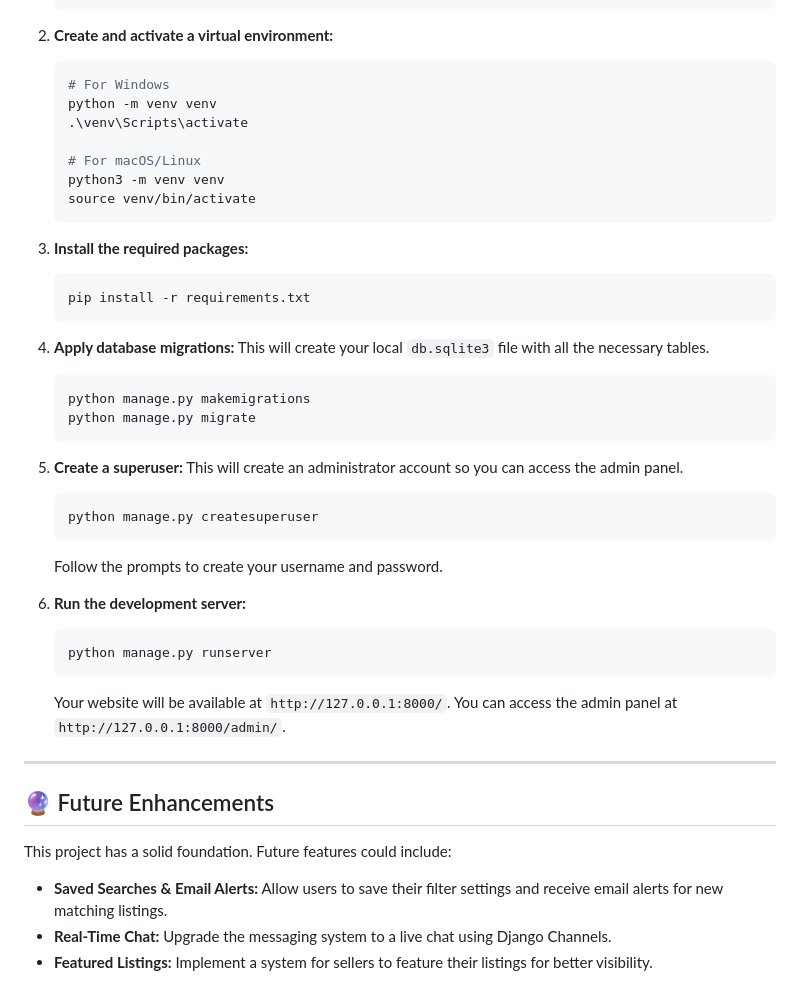
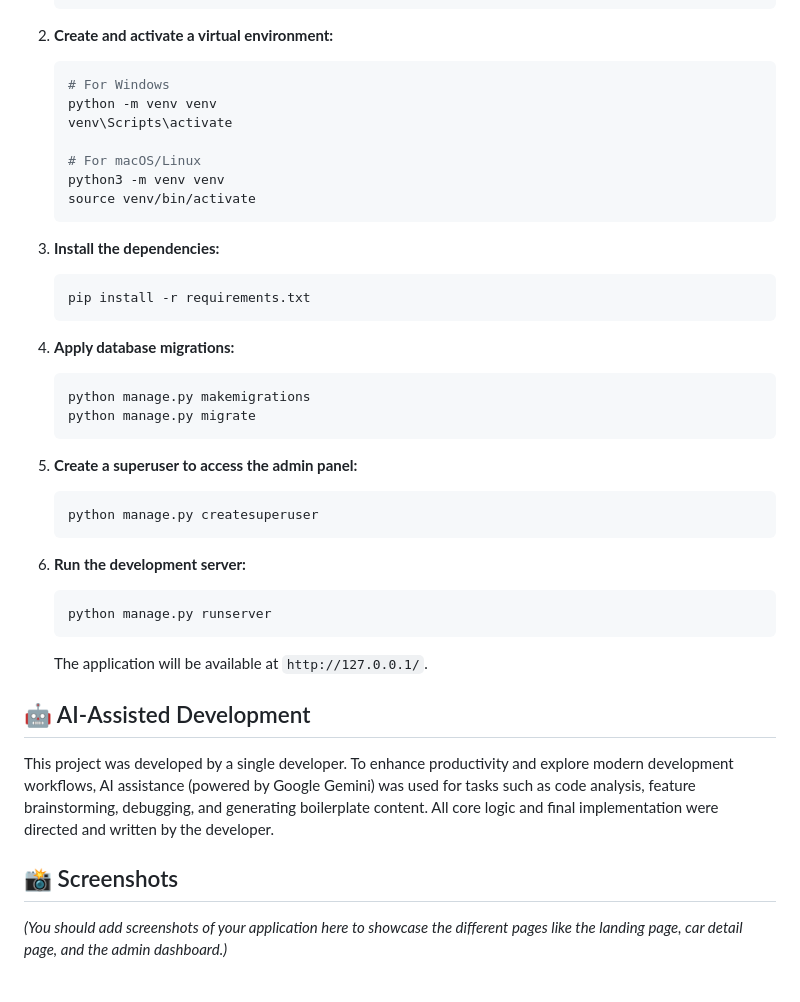
Before and after one commit to rohiththumma/CarHub, a Markdown page: README.md, the part around the change printed below. Rendered like a GitHub page.

````diff
--- a/README.md
+++ b/README.md
@@ -60,43 +36,38 @@ To get a local copy up and running, follow these simple steps.
     # For Windows
     python -m venv venv
-    .\venv\Scripts\activate
+    venv\Scripts\activate
 
     # For macOS/Linux
     python3 -m venv venv
     source venv/bin/activate
     ```
 
-3.  **Install the required packages:**
-    ```sh
+3.  **Install the dependencies:**
+    ```bash
     pip install -r requirements.txt
     ```
 
 4.  **Apply database migrations:**
-    This will create your local `db.sqlite3` file with all the necessary tables.
-    ```sh
+    ```bash
     python manage.py makemigrations
     python manage.py migrate
     ```
 
-5.  **Create a superuser:**
-    This will create an administrator account so you can access the admin panel.
-    ```sh
+5.  **Create a superuser to access the admin panel:**
+    ```bash
     python manage.py createsuperuser
     ```
-    Follow the prompts to create your username and password.
 
 6.  **Run the development server:**
-    ```sh
+    ```bash
     python manage.py runserver
     ```
-    Your website will be available at `http://127.0.0.1:8000/`. You can access the admin panel at `http://127.0.0.1:8000/admin/`.
+    The application will be available at `http://127.0.0.1/`.
 
----
+## 🤖 AI-Assisted Development
 
-## 🔮 Future Enhancements
+This project was developed by a single developer. To enhance productivity and explore modern development workflows, AI assistance (powered by Google Gemini) was used for tasks such as code analysis, feature brainstorming, debugging, and generating boilerplate content. All core logic and final implementation were directed and written by the developer.
 
-This project has a solid foundation. Future features could include:
+## 📸 Screenshots
 
-* **Saved Searches & Email Alerts:** Allow users to save their filter settings and receive email alerts for new matching listings.
-* **Real-Time Chat:** Upgrade the messaging system to a live chat using Django Channels.
-* **Featured Listings:** Implement a system for sellers to feature their listings for better visibility.
+*(You should add screenshots of your application here to showcase the different pages like the landing page, car detail page, and the admin dashboard.)*
````
Also changed, not shown: other parts of README.md (+19 -43 lines).
